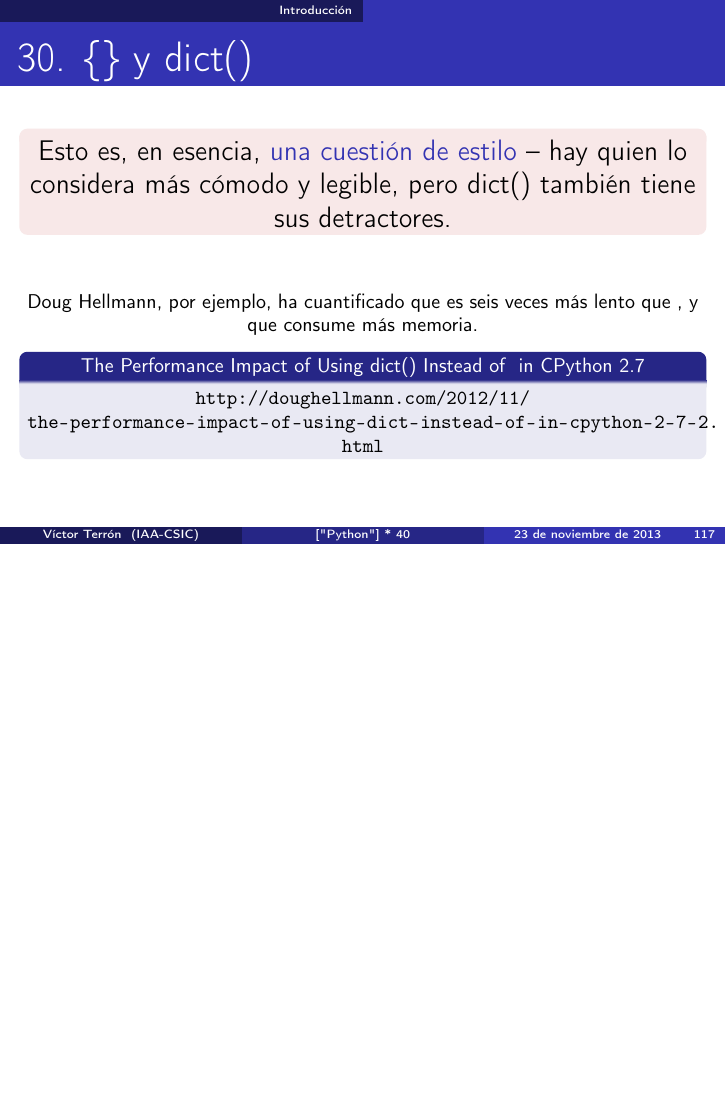
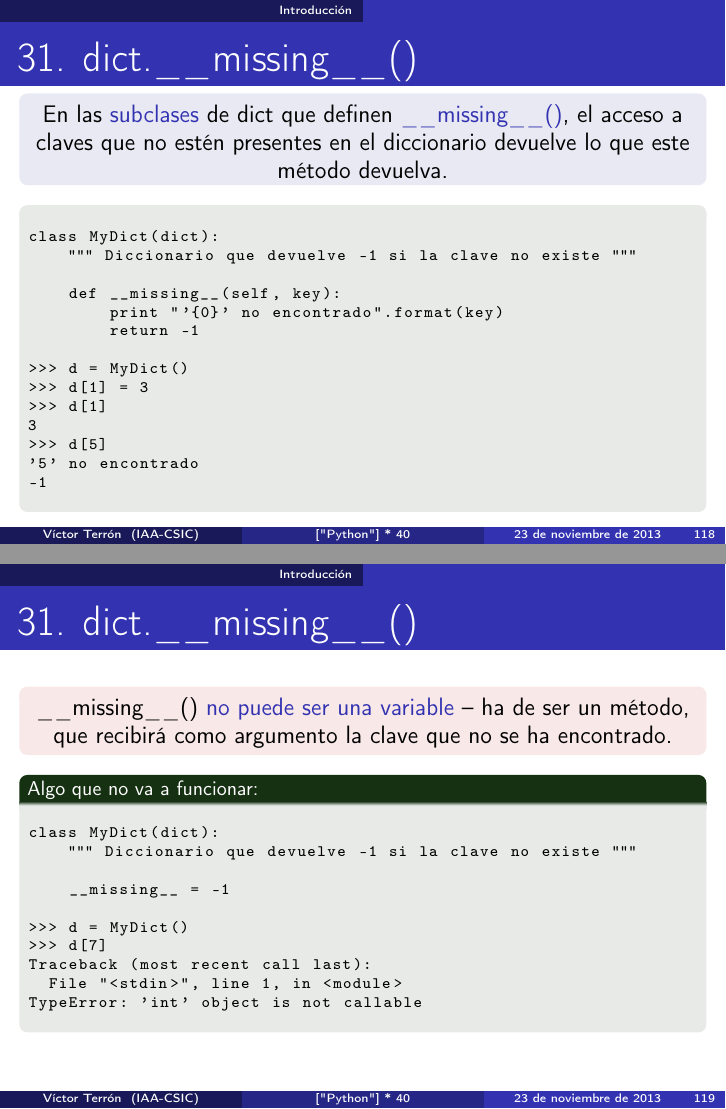
Before and after one commit to vterron/python-talks, LaTeX slides (python-cuarenta.tex): page 117 of 117 before the commit and pages 118 and 119 of 119 after it, the two joined at a grey line, the shorter picture padded with empty space. Compiled offline with pdfLaTeX.

Commit message:
Añade punto 31 – dict.__missing__()

```diff
--- a/python-cuarenta.tex
+++ b/python-cuarenta.tex
@@ -2919,4 +2919,62 @@ SyntaxError: keyword can't be an expression
   \end{block}
 \end{frame}
 
+\begin{frame}[fragile]{31. dict.\_\_missing\_\_()}
+  \small
+  \begin{block}{}
+    \centering
+    En las \structure{subclases} de dict que definen
+    \structure{\_\_missing\_\_()}, el acceso a claves que no estén
+    presentes en el diccionario devuelve lo que este método devuelva.
+  \end{block}
+
+  \scriptsize
+  \begin{exampleblock}{}
+    % Escape triple quotes; otherwise string is italicized
+    \begin{lstlisting}[escapechar=!]
+class MyDict(dict):
+    !"""! Diccionario que devuelve -1 si la clave no existe !"""!
+
+    def __missing__(self, key):
+        print "'{0}' no encontrado".format(key)
+        return -1
+
+>>> d = MyDict()
+>>> d[1] = 3
+>>> d[1]
+3
+>>> d[5]
+'5' no encontrado
+-1
+    \end{lstlisting}
+  \end{exampleblock}
+\end{frame}
+
+\begin{frame}[fragile]{31. dict.\_\_missing\_\_()}
+  \small
+  \begin{alertblock}{}
+    \centering
+    \_\_missing\_\_() \structure{no puede ser una variable} -- ha de ser un
+    método, que recibirá como argumento la clave que no se ha
+    encontrado.
+  \end{alertblock}
+
+  \scriptsize
+  \begin{exampleblock}
+    {\footnotesize Algo que no va a funcionar:}
+    \begin{lstlisting}[escapechar=!]
+class MyDict(dict):
+    !"""! Diccionario que devuelve -1 si la clave no existe !"""!
+
+    __missing__ = -1
+
+>>> d = MyDict()
+>>> d[7]
+Traceback (most recent call last):
+  File "<stdin>", line 1, in <module>
+TypeError: 'int' object is not callable
+    \end{lstlisting}
+  \end{exampleblock}
+\end{frame}
+
 \end{document}
```
